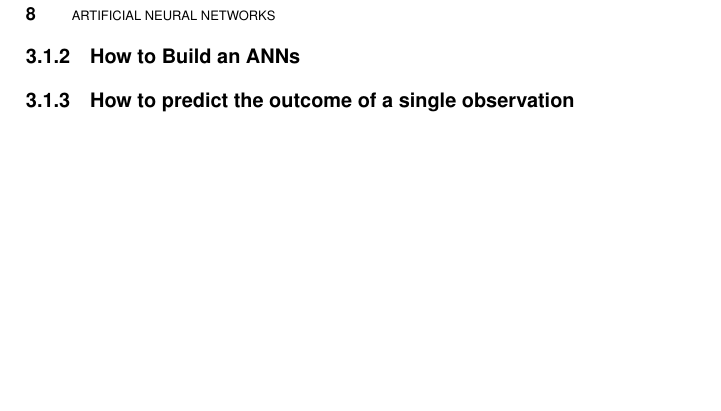
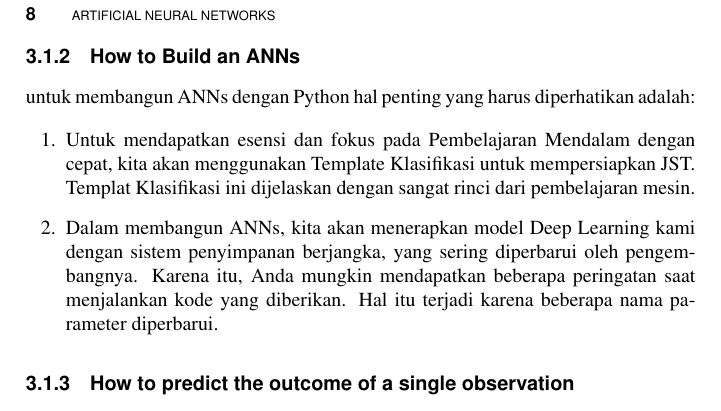
Before and after one commit to BukuInformatika/deeplearningANN, a LaTeX thesis (main.tex, which reads chapters/3.tex): part of page 39 of 42, cut so that both start at the same text, the shorter picture padded with empty space. Compiled offline with pdfLaTeX.

Commit message:
menambahkan materi ANNs

```diff
--- a/chapters/3.tex
+++ b/chapters/3.tex
@@ -14,5 +14,11 @@ Hal yang akan dibahas dalam pengenalan ANNs adalah:
 \end{enumerate}
 
 \subsection{How to Build an ANNs}
+untuk membangun ANNs dengan Python hal penting yang harus diperhatikan adalah:
+
+\begin{enumerate}
+  \item  Untuk mendapatkan esensi dan fokus pada Pembelajaran Mendalam dengan cepat, kita akan menggunakan Template Klasifikasi untuk mempersiapkan JST. Templat Klasifikasi ini dijelaskan dengan sangat rinci dari pembelajaran mesin.
+  \item Dalam membangun ANNs, kita akan menerapkan model Deep Learning kami dengan sistem penyimpanan berjangka, yang sering diperbarui oleh pengembangnya. Karena itu, Anda mungkin mendapatkan beberapa peringatan saat menjalankan kode yang diberikan. Hal itu terjadi karena beberapa nama parameter diperbarui.
+\end{enumerate}
 \subsection{How to predict the outcome of a single observation}
 \subsection{How to evaluate the performance of an ANN with k-Fold Cross Validation}
```
Also changed, not shown: main.pdf.
